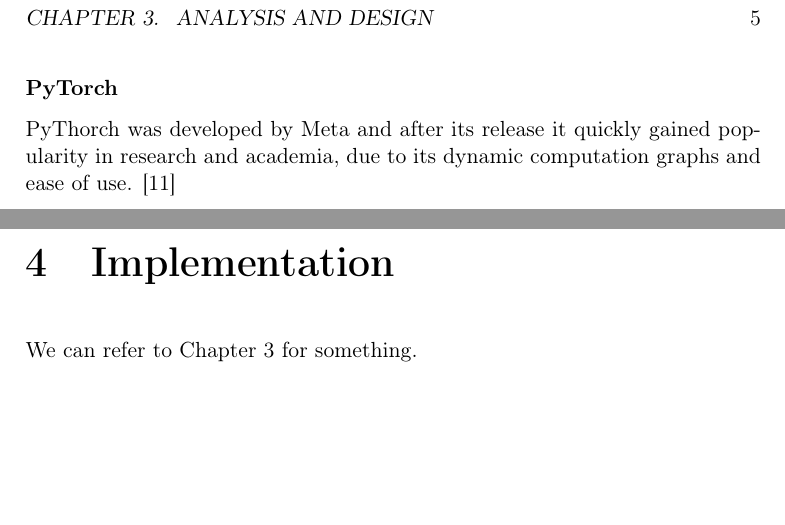
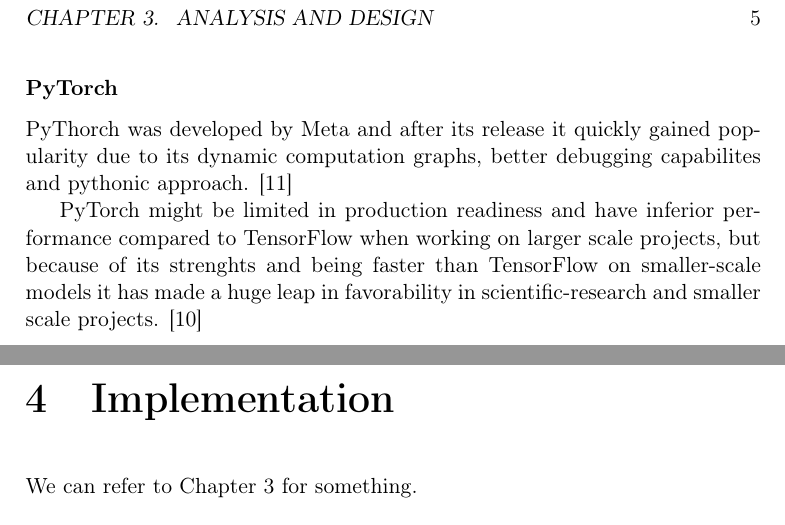
Before and after one commit to joachimhviid/pokemon-battle-bot, a LaTeX thesis (report/main.tex, which reads report/chapters/analysis-and-design/sec-framework.tex): two parts of pages 8 and 9 of 13, joined at a grey line, cut so that both start at the same text, the shorter picture padded with empty space. Compiled offline with pdfLaTeX.

Commit message:
PyTorch sub section
Written some plus and minuses on pytorch and we can soon make a table for what would be the better choice for our project

```diff
--- a/report/chapters/analysis-and-design/sec-framework.tex
+++ b/report/chapters/analysis-and-design/sec-framework.tex
@@ -24,5 +24,10 @@
 
 
 \subsubsection{PyTorch}
-PyThorch was developed by Meta and after its release it quickly gained popularity in research and academia,
-due to its dynamic computation graphs and ease of use. \cite{PyTorch}
+PyThorch was developed by Meta and after its release it quickly gained popularity due to its dynamic
+computation graphs, better debugging capabilites and pythonic approach. \cite{PyTorch}
+
+PyTorch might be limited in production readiness and have inferior performance compared to
+TensorFlow when working on larger scale projects, but because of its strenghts and being faster
+than TensorFlow on smaller-scale models it has made a huge leap in favorability in
+scientific-research and smaller scale projects. \cite{simplilearn}
```
